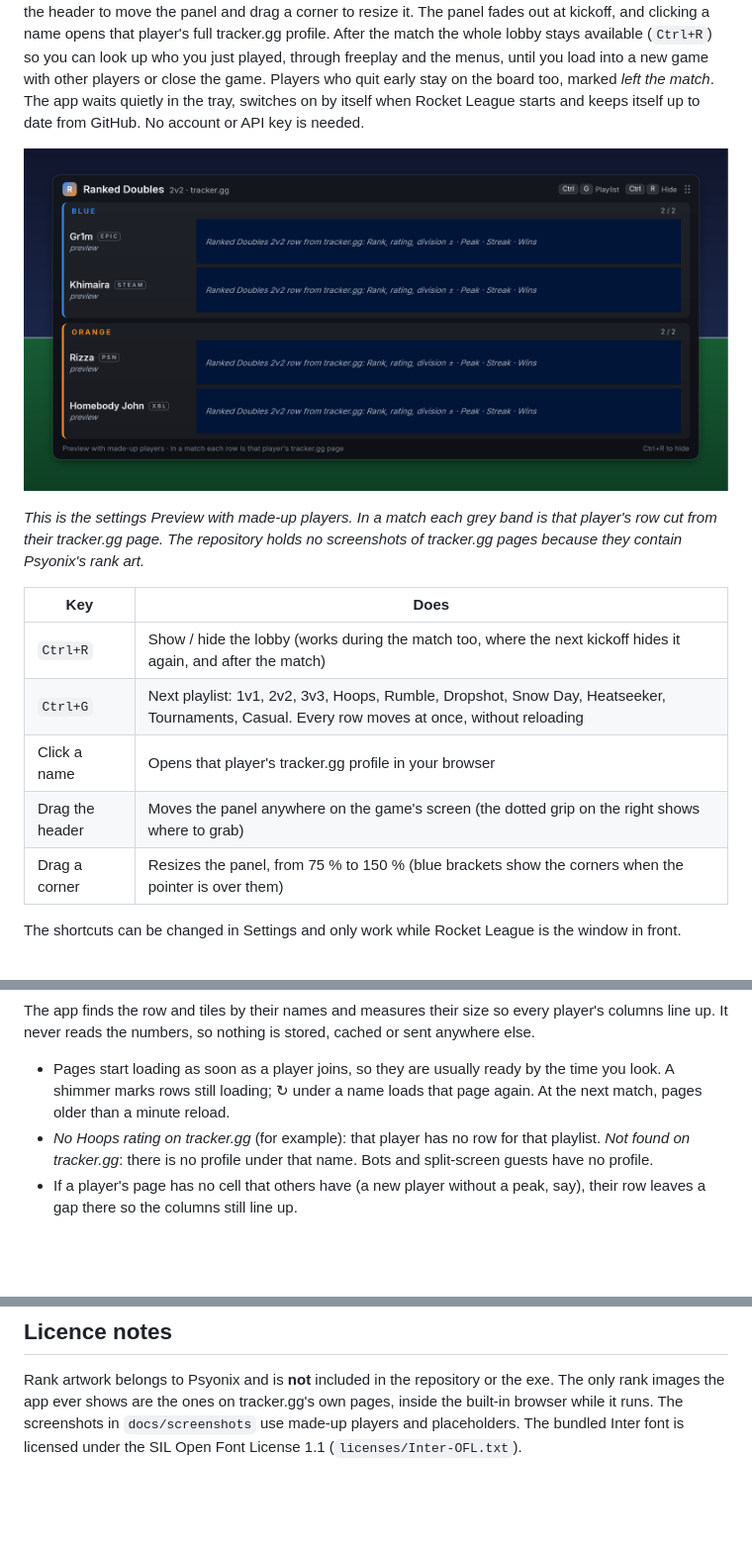
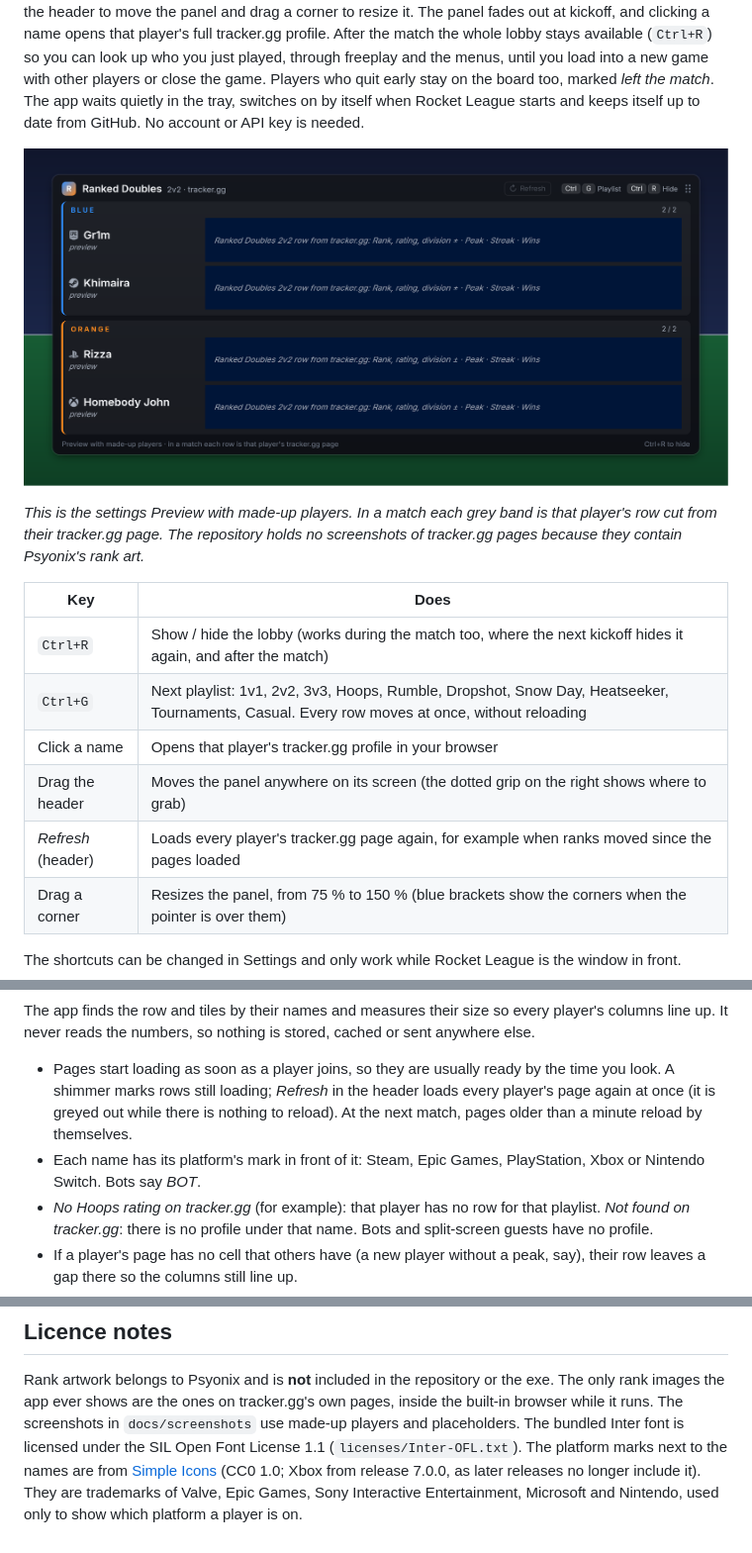
Before and after one commit to Gr1m0305/RL-Rank-Viewer, a Markdown page: README.md, 3 parts joined by grey strips. Shown at 99% size. Rendered like a GitHub page; pictures changed too: docs/screenshots/01_screen_layout.png; blank space fills up the shorter version.

Commit message:
Part 16: refresh for the whole lobby, bigger names with platform icons, choice of screen

```diff
--- a/README.md
+++ b/README.md
@@ -21,7 +21,8 @@ tracker.gg page. The repository holds no screenshots of tracker.gg pages because
 | `Ctrl+R` | Show / hide the lobby (works during the match too, where the next kickoff hides it again, and after the match) |
 | `Ctrl+G` | Next playlist: 1v1, 2v2, 3v3, Hoops, Rumble, Dropshot, Snow Day, Heatseeker, Tournaments, Casual. Every row moves at once, without reloading |
 | Click a name | Opens that player's tracker.gg profile in your browser |
-| Drag the header | Moves the panel anywhere on the game's screen (the dotted grip on the right shows where to grab) |
+| Drag the header | Moves the panel anywhere on its screen (the dotted grip on the right shows where to grab) |
+| *Refresh* (header) | Loads every player's tracker.gg page again, for example when ranks moved since the pages loaded |
 | Drag a corner | Resizes the panel, from 75 % to 150 % (blue brackets show the corners when the pointer is over them) |
 
 The shortcuts can be changed in Settings and only work while Rocket League is the window in front.
@@ -53,7 +54,10 @@ The app finds the row and tiles by their names and measures their size so every
 reads the numbers, so nothing is stored, cached or sent anywhere else.
 
 * Pages start loading as soon as a player joins, so they are usually ready by the time you look. A shimmer marks
-  rows still loading; ↻ under a name loads that page again. At the next match, pages older than a minute reload.
+  rows still loading; *Refresh* in the header loads every player's page again at once (it is greyed out while there
+  is nothing to reload). At the next match, pages older than a minute reload by themselves.
+* Each name has its platform's mark in front of it: Steam, Epic Games, PlayStation, Xbox or Nintendo Switch. Bots
+  say *BOT*.
 * *No Hoops rating on tracker.gg* (for example): that player has no row for that playlist. *Not found on
   tracker.gg*: there is no profile under that name. Bots and split-screen guests have no profile.
 * If a player's page has no cell that others have (a new player without a peak, say), their row leaves a gap there so
@@ -277,4 +283,7 @@ Either way the ini backups stay next to the game's ini files and the Stats API s
 Rank artwork belongs to Psyonix and is **not** included in the repository or the exe. The only rank images the app
 ever shows are the ones on tracker.gg's own pages, inside the built-in browser while it runs. The screenshots in
 `docs/screenshots` use made-up players and placeholders. The bundled Inter font is licensed under the SIL Open Font
-License 1.1 (`licenses/Inter-OFL.txt`).
+License 1.1 (`licenses/Inter-OFL.txt`). The platform marks next to the names are from
+[Simple Icons](https://simpleicons.org) (CC0 1.0; Xbox from release 7.0.0, as later releases no longer include it).
+They are trademarks of Valve, Epic Games, Sony Interactive Entertainment, Microsoft and Nintendo, used only to show
+which platform a player is on.
```
Also changed, not shown: other parts of README.md (+3 -1 lines), docs/screenshots/08_settings.png, docs/screenshots/09_settings_full.png, 13 other files.
